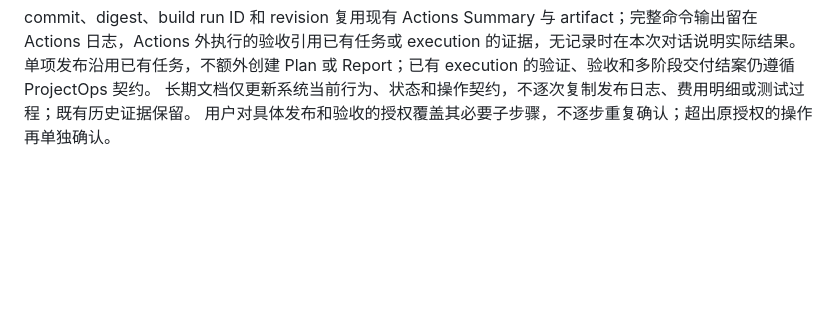
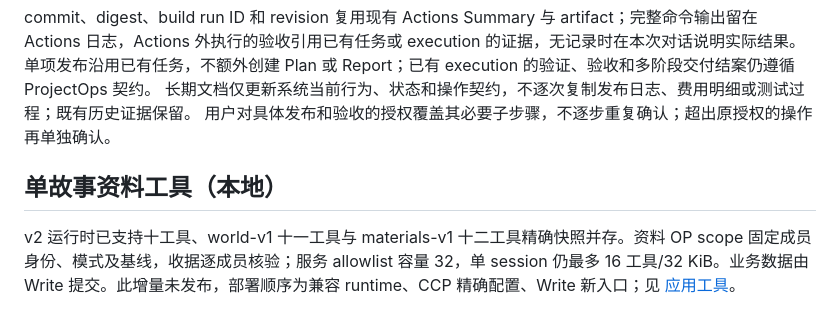
Before and after one commit to Sappanwood/mochi, a Markdown page: README.md, the part around the change. Drawn GitHub-style; blank space fills up the shorter version.

Commit message:
docs: describe local story material runtime readiness

```diff
--- a/README.md
+++ b/README.md
@@ -159,3 +159,7 @@ Actions 日志，Actions 外执行的验收引用已有任务或 execution 的
 单项发布沿用已有任务，不额外创建 Plan 或 Report；已有 execution 的验证、验收和多阶段交付结案仍遵循 ProjectOps 契约。
 长期文档仅更新系统当前行为、状态和操作契约，不逐次复制发布日志、费用明细或测试过程；既有历史证据保留。
 用户对具体发布和验收的授权覆盖其必要子步骤，不逐步重复确认；超出原授权的操作再单独确认。
+
+## 单故事资料工具（本地）
+
+v2 运行时已支持十工具、world-v1 十一工具与 materials-v1 十二工具精确快照并存。资料 OP scope 固定成员身份、模式及基线，收据逐成员核验；服务 allowlist 容量 32，单 session 仍最多 16 工具/32 KiB。业务数据由 Write 提交。此增量未发布，部署顺序为兼容 runtime、CCP 精确配置、Write 新入口；见 [应用工具](docs/APP_TOOLS.md#单故事资料工具本地实现)。
```
